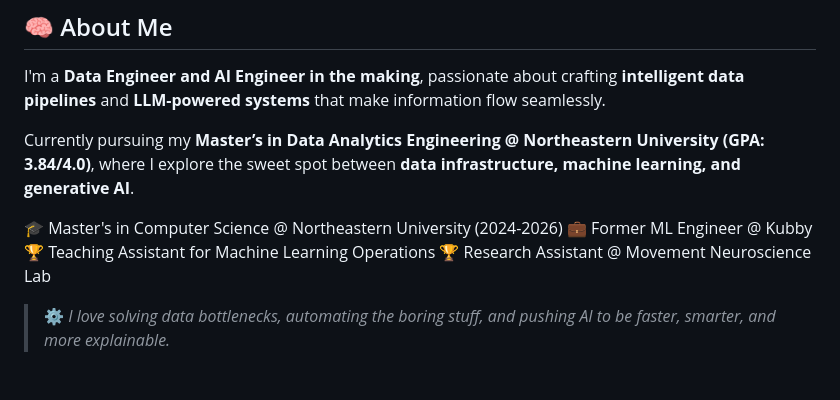
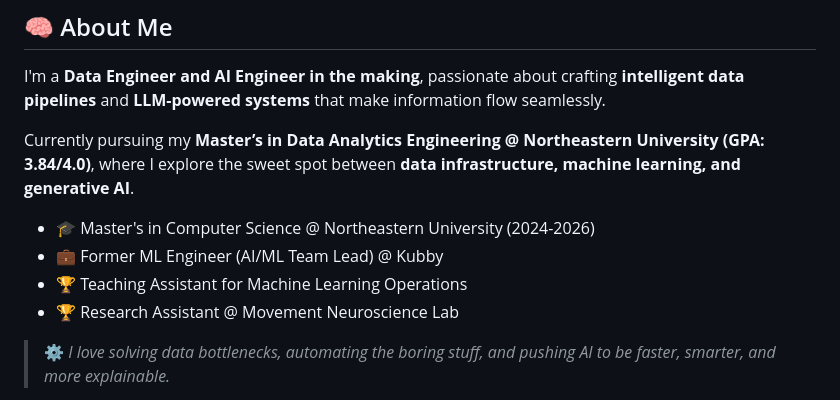
Before and after one commit to pramothguhan/pgpage, a Markdown page: README.md, the part around the change. Rendered like a GitHub page.

```diff
--- a/README.md
+++ b/README.md
@@ -24,10 +24,10 @@ I'm a **Data Engineer and AI Engineer in the making**, passionate about crafting
 
 Currently pursuing my **Master’s in Data Analytics Engineering @ Northeastern University (GPA: 3.84/4.0)**, where I explore the sweet spot between **data infrastructure, machine learning, and generative AI**.
 
-🎓 Master's in Computer Science @ Northeastern University (2024-2026)
-💼 Former ML Engineer @ Kubby
-🏆 Teaching Assistant for Machine Learning Operations
-🏆 Research Assistant @ Movement Neuroscience Lab
+- 🎓 Master's in Computer Science @ Northeastern University (2024-2026)
+- 💼 Former ML Engineer (AI/ML Team Lead) @ Kubby
+- 🏆 Teaching Assistant for Machine Learning Operations
+- 🏆 Research Assistant @ Movement Neuroscience Lab
 
 > ⚙️ *I love solving data bottlenecks, automating the boring stuff, and pushing AI to be faster, smarter, and more explainable.*
 
```
